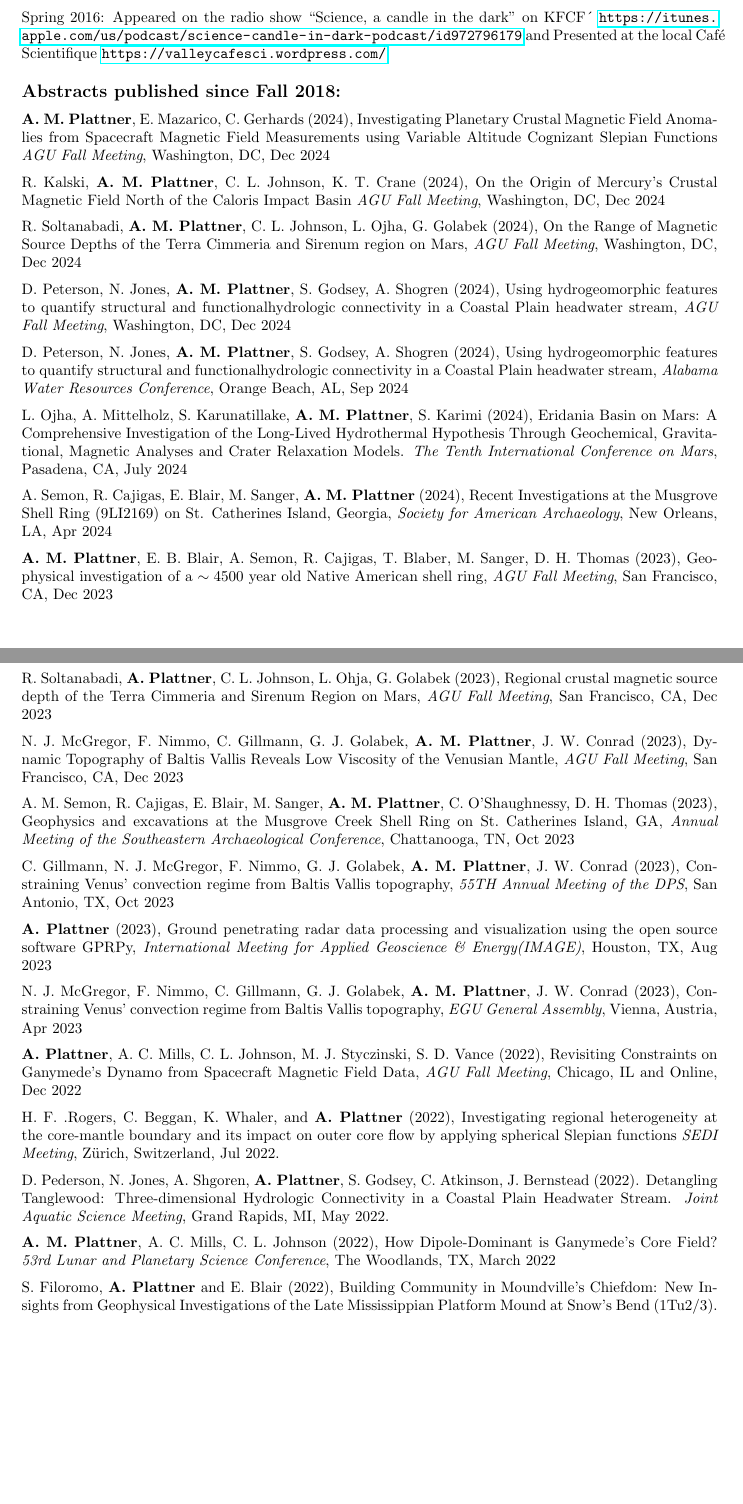
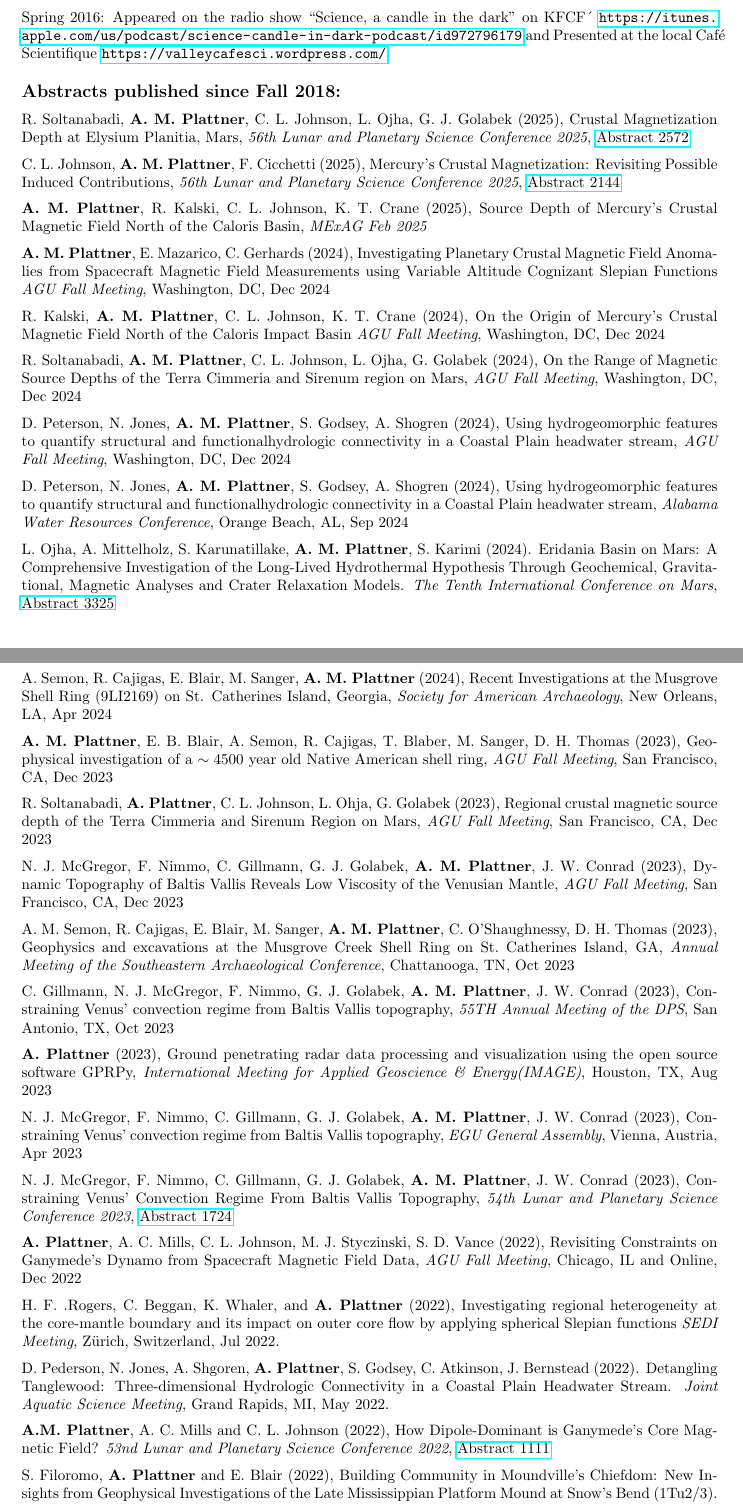
Before and after one commit to AlainPlattner/CV, a LaTeX CV (Plattner_CV.tex): two parts of pages 10 and 11 of 12 before the commit and two parts of pages 10 and 11 of 13 after it, joined at a grey line, cut so that both start at the same text, the shorter picture padded with empty space. Compiled offline with pdfLaTeX.

Commit message:
added all the extended abstracts to the full abstract list

```diff
--- a/Plattner_CV.tex
+++ b/Plattner_CV.tex
@@ -1008,6 +1008,14 @@ Spring 2016: Appeared on the radio show ``Science, a candle in the dark'' on KFC
 \textbf{\tsize Abstracts published since Fall 2018:}
 
 \spcp
+R.\ Soltanabadi, \textbf{A.~M.~Plattner}, C.\ L.\ Johnson, L.\ Ojha, G.\ J.\ Golabek (2025), Crustal Magnetization Depth at Elysium Planitia, Mars, \emph{56th Lunar and Planetary Science Conference 2025}, \href{https://www.hou.usra.edu/meetings/lpsc2025/pdf/2572.pdf}{Abstract 2572}
+
+\spcp
+C.\ L.\ Johnson, \textbf{A.~M.~Plattner}, F.\ Cicchetti  (2025), Mercury's Crustal Magnetization: Revisiting Possible Induced Contributions, \emph{56th Lunar and Planetary Science Conference 2025}, \href{https://www.hou.usra.edu/meetings/lpsc2025/pdf/2144.pdf}{Abstract 2144}
+
+\spcp  \textbf{A.~M.~Plattner}, R.\ Kalski, C.\ L.\ Johnson, K.\ T.\ Crane (2025), Source Depth of Mercury's Crustal Magnetic Field North of the Caloris Basin, \emph{MExAG Feb 2025}
+
+\spcp
 \textbf{A.\ M.\ Plattner}, E.\ Mazarico, C.\ Gerhards (2024), Investigating
 Planetary Crustal Magnetic Field Anomalies from Spacecraft Magnetic
 Field Measurements using Variable Altitude Cognizant Slepian Functions
@@ -1028,7 +1036,7 @@ Washington, DC, Dec 2024
 \spcp D.\ Peterson, N.\ Jones, \textbf{A.\ M.\ Plattner}, S.\ Godsey, A.\ Shogren (2024), Using hydrogeomorphic features to quantify structural and functionalhydrologic connectivity in a Coastal Plain headwater stream, \emph{Alabama Water Resources Conference}, Orange Beach, AL, Sep 2024
 
 \spcp
-L.\ Ojha, A.\ Mittelholz, S.\ Karunatillake, \textbf{A.\ M.\ Plattner}, S.\ Karimi (2024), Eridania Basin on Mars: A Comprehensive Investigation of the Long-Lived Hydrothermal Hypothesis Through Geochemical, Gravitational, Magnetic Analyses and Crater Relaxation Models. \emph{The Tenth International Conference on Mars}, Pasadena, CA, July 2024
+L.\ Ojha, A.\ Mittelholz, S.\ Karunatillake, \textbf{A.\ M.\ Plattner}, S.\ Karimi (2024). Eridania Basin on Mars: A Comprehensive Investigation of the Long-Lived Hydrothermal Hypothesis Through Geochemical, Gravitational, Magnetic Analyses and Crater Relaxation Models. \emph{The Tenth International Conference on Mars}, \href{https://www.hou.usra.edu/meetings/tenthmars2024/pdf/3325.pdf}{Abstract 3325}
 
 \spcp A.\ Semon, R.\ Cajigas, E.\ Blair, M.\ Sanger, \textbf{A.\ M.\ Plattner} (2024), Recent Investigations at the Musgrove Shell Ring (9LI2169) on St. Catherines Island, Georgia, \emph{Society for American Archaeology}, New Orleans, LA, Apr 2024
 
@@ -1053,6 +1061,10 @@ C.~Gillmann, N.~J.~McGregor, F.~Nimmo, G.~J.~Golabek, \textbf{A.~M.~Plattner}, J
 \spcp
 N.~J.~McGregor, F.~Nimmo, C.~Gillmann, G.~J.~Golabek, \textbf{A.~M.~Plattner}, J.~W.~Conrad (2023), Constraining Venus' convection regime from Baltis Vallis topography, \emph{EGU General Assembly}, Vienna, Austria, Apr 2023
 
+\spcp
+N.~J.~McGregor, F.~Nimmo, C.~Gillmann, G.~J.~Golabek, \textbf{A.~M.~Plattner}, J.~W.~Conrad (2023), Constraining Venus' Convection Regime From Baltis Vallis Topography, \emph{54th Lunar and Planetary Science Conference 2023},
+\href{https://www.hou.usra.edu/meetings/lpsc2023/pdf/1724.pdf}{Abstract 1724}
+
 \spcp \textbf{A.~Plattner}, A.~C.~Mills, C.~L.~Johnson,
 M.~J.~Styczinski, S.~D.~Vance (2022), Revisiting Constraints on
 Ganymede's Dynamo from Spacecraft Magnetic Field Data, \emph{AGU Fall
@@ -1069,9 +1081,10 @@ Three-dimensional Hydrologic Connectivity in a Coastal Plain Headwater
 Stream. \emph{Joint Aquatic Science Meeting}, Grand Rapids, MI, May
 2022.
 
-\spcp \textbf{A.~M.~Plattner}, A.~C.~Mills, C.~L.~Johnson (2022), How
-Dipole-Dominant is Ganymede’s Core Field?  \emph{53rd Lunar and
-Planetary Science Conference}, The Woodlands, TX, March 2022
+\spcp
+\textbf{A.M. Plattner}, A.~C.~Mills and C.~L.~Johnson (2022), How Dipole-Dominant is Ganymede's Core Magnetic Field?
+\emph{53nd Lunar and Planetary Science Conference 2022},
+\href{https://www.hou.usra.edu/meetings/lpsc2022/pdf/1111.pdf}{Abstract 1111}
 
 \spcp S.~Filoromo, \textbf{A.~Plattner} and E. Blair (2022), Building
 Community in Moundville's Chiefdom: New Insights from Geophysical
```
Also changed, not shown: Plattner_CV.pdf, Plattner_CV.tex (23 more changed lines).
